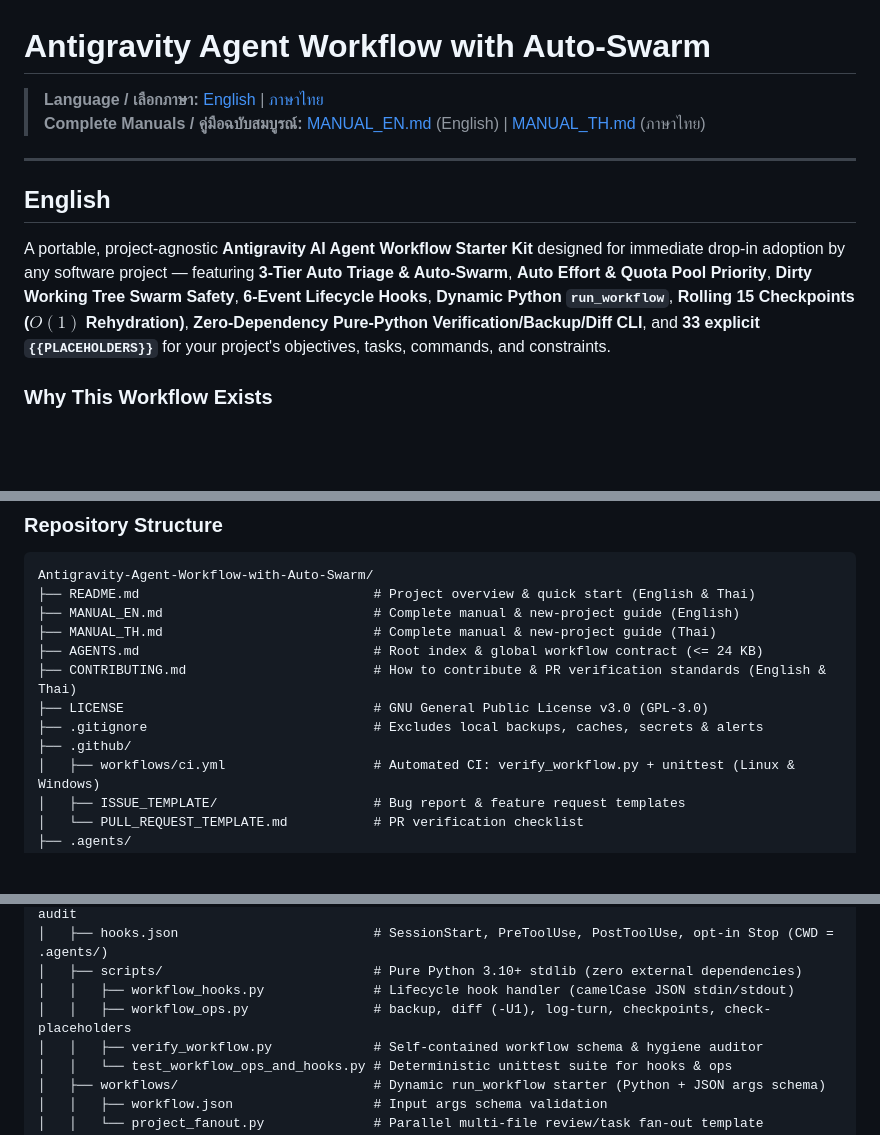
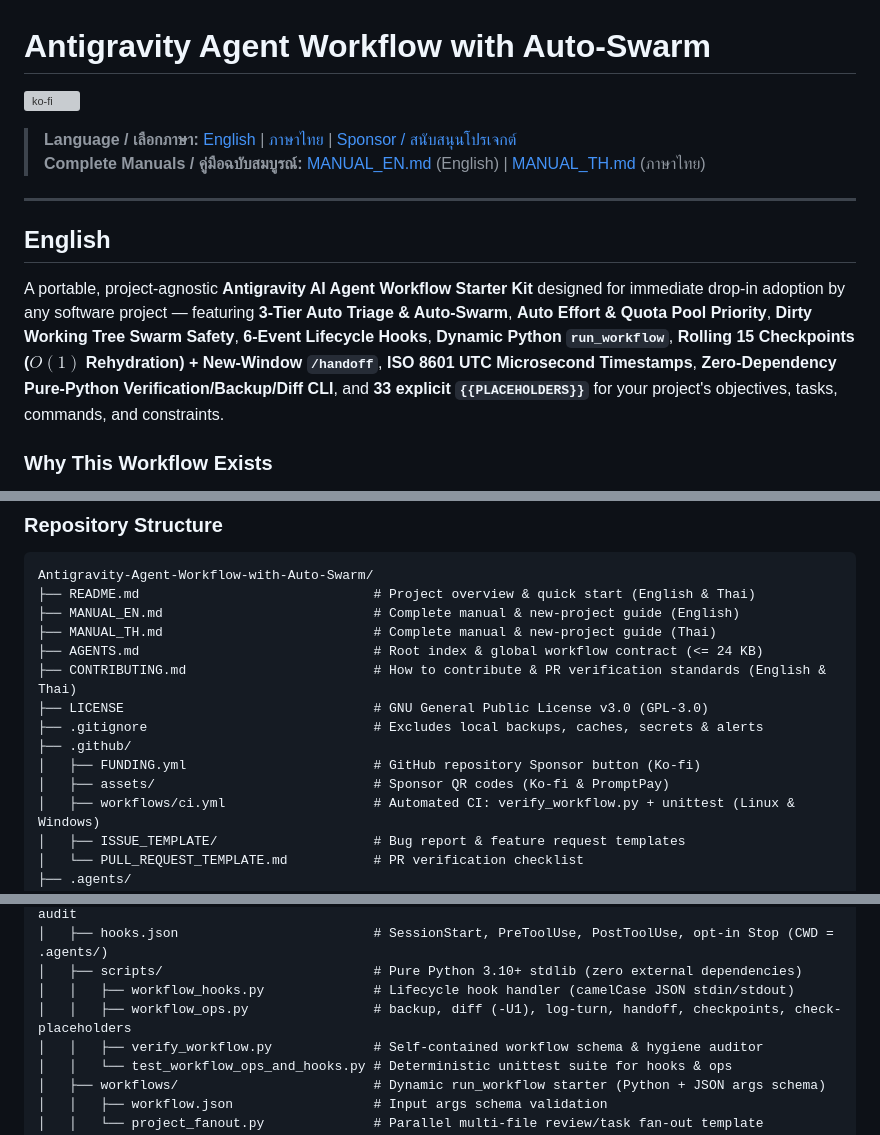
Before and after one commit to strongerea-ops/Antigravity-Agent-Workflow-with-Auto-Swarm, a Markdown page: README.md, 3 parts joined by grey strips. Drawn GitHub-style; blank space fills up the shorter version; grey boxes are pictures that could not be loaded.

```diff
--- a/README.md
+++ b/README.md
@@ -1,13 +1,15 @@
 # Antigravity Agent Workflow with Auto-Swarm
 
-> **Language / เลือกภาษา:** [English](#english) | [ภาษาไทย](#ภาษาไทย)
+[![ko-fi](https://ko-fi.com/img/githubbutton_sm.svg)](https://ko-fi.com/F6V72AZBUH)
+
+> **Language / เลือกภาษา:** [English](#english) | [ภาษาไทย](#ภาษาไทย) | [Sponsor / สนับสนุนโปรเจกต์](#support-this-project)
 > **Complete Manuals / คู่มือฉบับสมบูรณ์:** [MANUAL_EN.md](./MANUAL_EN.md) (English) | [MANUAL_TH.md](./MANUAL_TH.md) (ภาษาไทย)
 
 ---
 
 ## English
 
-A portable, project-agnostic **Antigravity AI Agent Workflow Starter Kit** designed for immediate drop-in adoption by any software project — featuring **3-Tier Auto Triage & Auto-Swarm**, **Auto Effort & Quota Pool Priority**, **Dirty Working Tree Swarm Safety**, **6-Event Lifecycle Hooks**, **Dynamic Python `run_workflow`**, **Rolling 15 Checkpoints ($O(1)$ Rehydration)**, **Zero-Dependency Pure-Python Verification/Backup/Diff CLI**, and **33 explicit `{{PLACEHOLDERS}}`** for your project's objectives, tasks, commands, and constraints.
+A portable, project-agnostic **Antigravity AI Agent Workflow Starter Kit** designed for immediate drop-in adoption by any software project — featuring **3-Tier Auto Triage & Auto-Swarm**, **Auto Effort & Quota Pool Priority**, **Dirty Working Tree Swarm Safety**, **6-Event Lifecycle Hooks**, **Dynamic Python `run_workflow`**, **Rolling 15 Checkpoints ($O(1)$ Rehydration) + New-Window `/handoff`**, **ISO 8601 UTC Microsecond Timestamps**, **Zero-Dependency Pure-Python Verification/Backup/Diff CLI**, and **33 explicit `{{PLACEHOLDERS}}`** for your project's objectives, tasks, commands, and constraints.
 
 ### Why This Workflow Exists
 
@@ -63,6 +65,8 @@ Antigravity-Agent-Workflow-with-Auto-Swarm/
 ├── LICENSE                                # GNU General Public License v3.0 (GPL-3.0)
 ├── .gitignore                             # Excludes local backups, caches, secrets & alerts
 ├── .github/
+│   ├── FUNDING.yml                        # GitHub repository Sponsor button (Ko-fi)
+│   ├── assets/                            # Sponsor QR codes (Ko-fi & PromptPay)
 │   ├── workflows/ci.yml                   # Automated CI: verify_workflow.py + unittest (Linux & Windows)
 │   ├── ISSUE_TEMPLATE/                    # Bug report & feature request templates
 │   └── PULL_REQUEST_TEMPLATE.md           # PR verification checklist
@@ -81,7 +85,7 @@ Antigravity-Agent-Workflow-with-Auto-Swarm/
 │   ├── hooks.json                         # SessionStart, PreToolUse, PostToolUse, opt-in Stop (CWD = .agents/)
 │   ├── scripts/                           # Pure Python 3.10+ stdlib (zero external dependencies)
 │   │   ├── workflow_hooks.py              # Lifecycle hook handler (camelCase JSON stdin/stdout)
-│   │   ├── workflow_ops.py                # backup, diff (-U1), log-turn, checkpoints, check-placeholders
+│   │   ├── workflow_ops.py                # backup, diff (-U1), log-turn, handoff, checkpoints, check-placeholders
 │   │   ├── verify_workflow.py             # Self-contained workflow schema & hygiene auditor
 │   │   └── test_workflow_ops_and_hooks.py # Deterministic unittest suite for hooks & ops
 │   ├── workflows/                         # Dynamic run_workflow starter (Python + JSON args schema)
```
Also changed, not shown: other parts of README.md (+23 -1 lines), .github/assets/qr-kofi.png (added), .github/assets/qr-promptpay.jpg (added), 1 other file.
